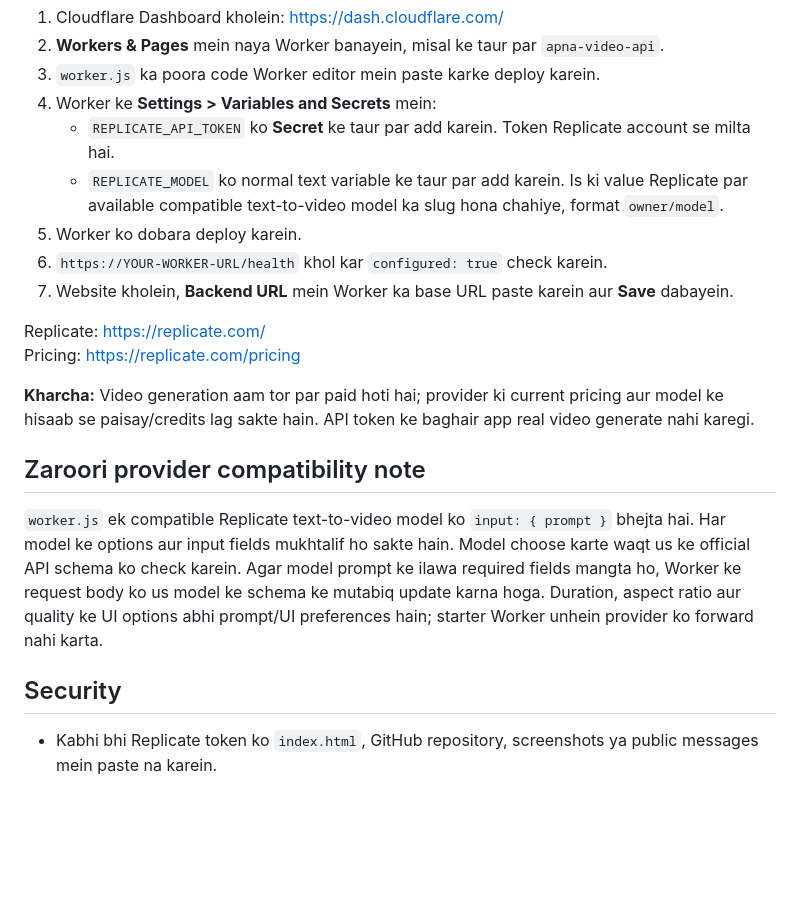
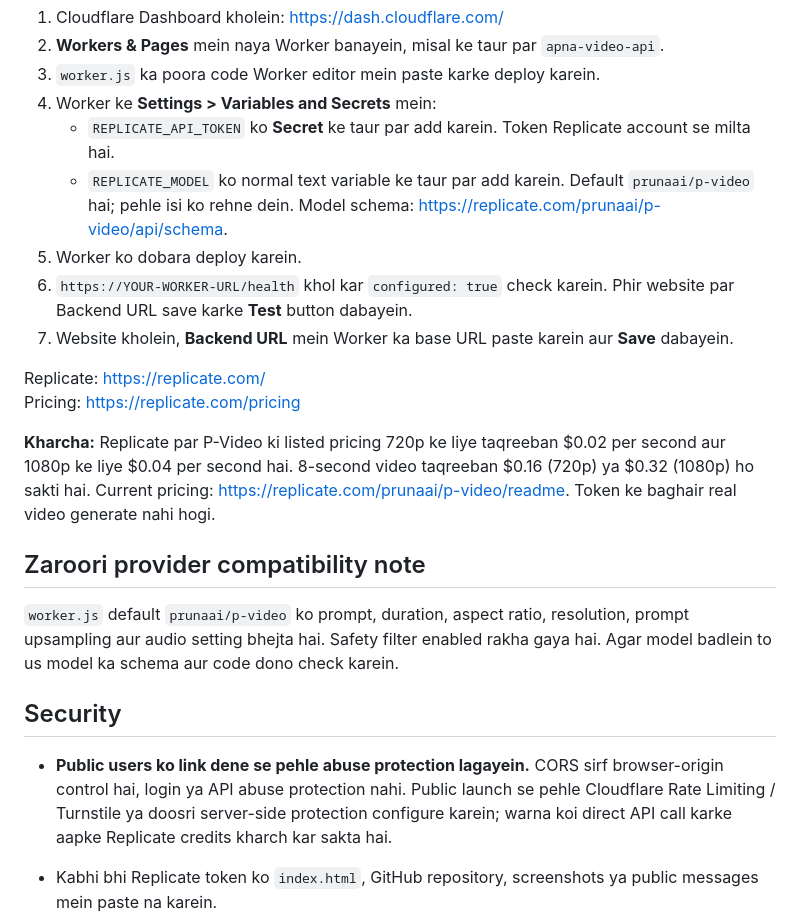
Before and after one commit to prime-mail/apna-video-maker, a Markdown page: README.md, the part around the change. Rendered like a GitHub page; blank space fills up the shorter version.

Commit message:
Document video setup, costs, and backend checks

```diff
--- a/README.md
+++ b/README.md
@@ -35,21 +35,23 @@ Sirf GitHub Pages HTML/JavaScript se secret API key ko mehfooz nahi rakha ja sak
 3. `worker.js` ka poora code Worker editor mein paste karke deploy karein.
 4. Worker ke **Settings > Variables and Secrets** mein:
    - `REPLICATE_API_TOKEN` ko **Secret** ke taur par add karein. Token Replicate account se milta hai.
-   - `REPLICATE_MODEL` ko normal text variable ke taur par add karein. Is ki value Replicate par available compatible text-to-video model ka slug hona chahiye, format `owner/model`.
+   - `REPLICATE_MODEL` ko normal text variable ke taur par add karein. Default `prunaai/p-video` hai; pehle isi ko rehne dein. Model schema: https://replicate.com/prunaai/p-video/api/schema.
 5. Worker ko dobara deploy karein.
-6. `https://YOUR-WORKER-URL/health` khol kar `configured: true` check karein.
+6. `https://YOUR-WORKER-URL/health` khol kar `configured: true` check karein. Phir website par Backend URL save karke **Test** button dabayein.
 7. Website kholein, **Backend URL** mein Worker ka base URL paste karein aur **Save** dabayein.
 
 Replicate: https://replicate.com/
 Pricing: https://replicate.com/pricing
 
-**Kharcha:** Video generation aam tor par paid hoti hai; provider ki current pricing aur model ke hisaab se paisay/credits lag sakte hain. API token ke baghair app real video generate nahi karegi.
+**Kharcha:** Replicate par P-Video ki listed pricing 720p ke liye taqreeban $0.02 per second aur 1080p ke liye $0.04 per second hai. 8-second video taqreeban $0.16 (720p) ya $0.32 (1080p) ho sakti hai. Current pricing: https://replicate.com/prunaai/p-video/readme. Token ke baghair real video generate nahi hogi.
 
 ## Zaroori provider compatibility note
 
-`worker.js` ek compatible Replicate text-to-video model ko `input: { prompt }` bhejta hai. Har model ke options aur input fields mukhtalif ho sakte hain. Model choose karte waqt us ke official API schema ko check karein. Agar model prompt ke ilawa required fields mangta ho, Worker ke request body ko us model ke schema ke mutabiq update karna hoga. Duration, aspect ratio aur quality ke UI options abhi prompt/UI preferences hain; starter Worker unhein provider ko forward nahi karta.
+`worker.js` default `prunaai/p-video` ko prompt, duration, aspect ratio, resolution, prompt upsampling aur audio setting bhejta hai. Safety filter enabled rakha gaya hai. Agar model badlein to us model ka schema aur code dono check karein.
 
 ## Security
+
+- **Public users ko link dene se pehle abuse protection lagayein.** CORS sirf browser-origin control hai, login ya API abuse protection nahi. Public launch se pehle Cloudflare Rate Limiting / Turnstile ya doosri server-side protection configure karein; warna koi direct API call karke aapke Replicate credits kharch kar sakta hai.
 
 - Kabhi bhi Replicate token ko `index.html`, GitHub repository, screenshots ya public messages mein paste na karein.
 - Token sirf Cloudflare Worker ke Secret field mein rakhein.
```
